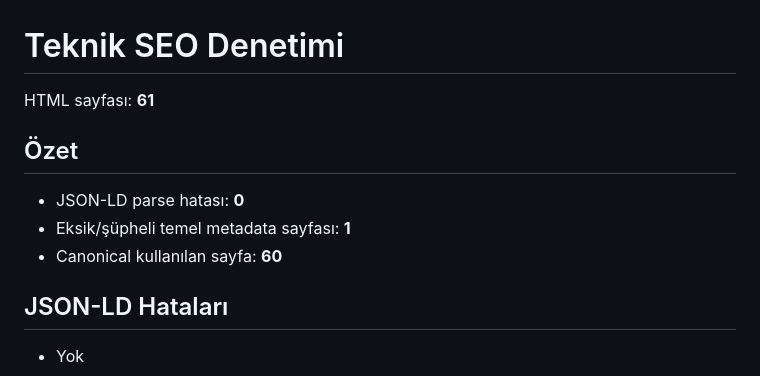
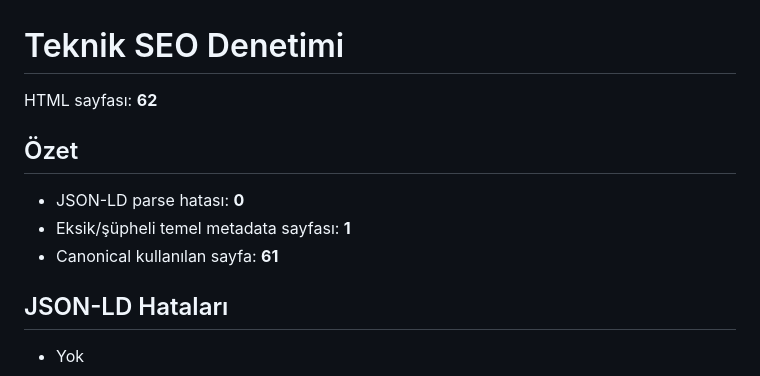
Before and after one commit to 01pandaa/web-portal-faaliyetleri, a Markdown page: SEO-TECHNICAL-AUDIT.md, the part around one of its changes. Rendered like a GitHub page.

Commit message:
Teknik SEO tam denetim raporu [seo-audit]

```diff
--- a/SEO-TECHNICAL-AUDIT.md
+++ b/SEO-TECHNICAL-AUDIT.md
@@ -1,11 +1,11 @@
 # Teknik SEO Denetimi
 
-HTML sayfası: **61**
+HTML sayfası: **62**
 
 ## Özet
 - JSON-LD parse hatası: **0**
 - Eksik/şüpheli temel metadata sayfası: **1**
-- Canonical kullanılan sayfa: **60**
+- Canonical kullanılan sayfa: **61**
 
 ## JSON-LD Hataları
 - Yok
```
Also changed, not shown: other parts of SEO-TECHNICAL-AUDIT.md (+1 -0 lines).
